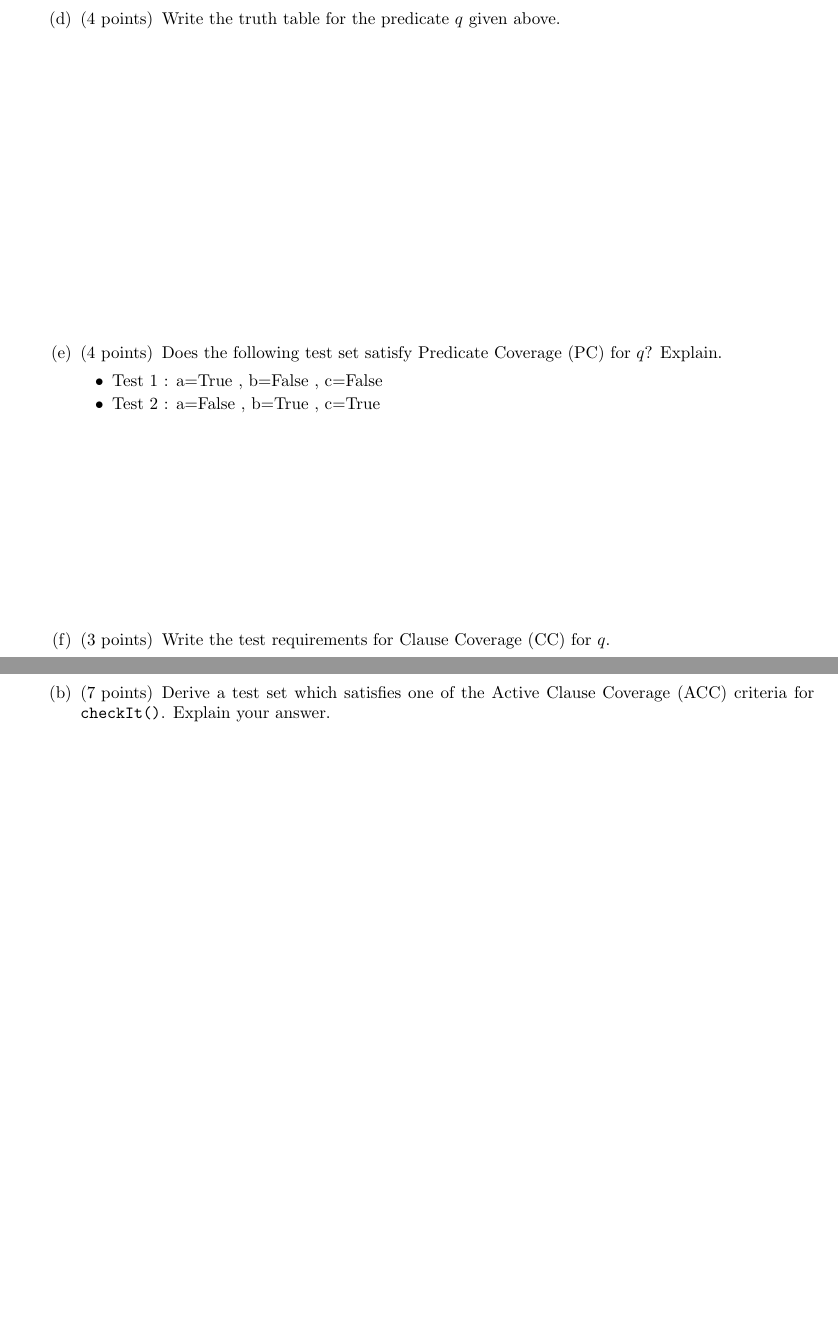
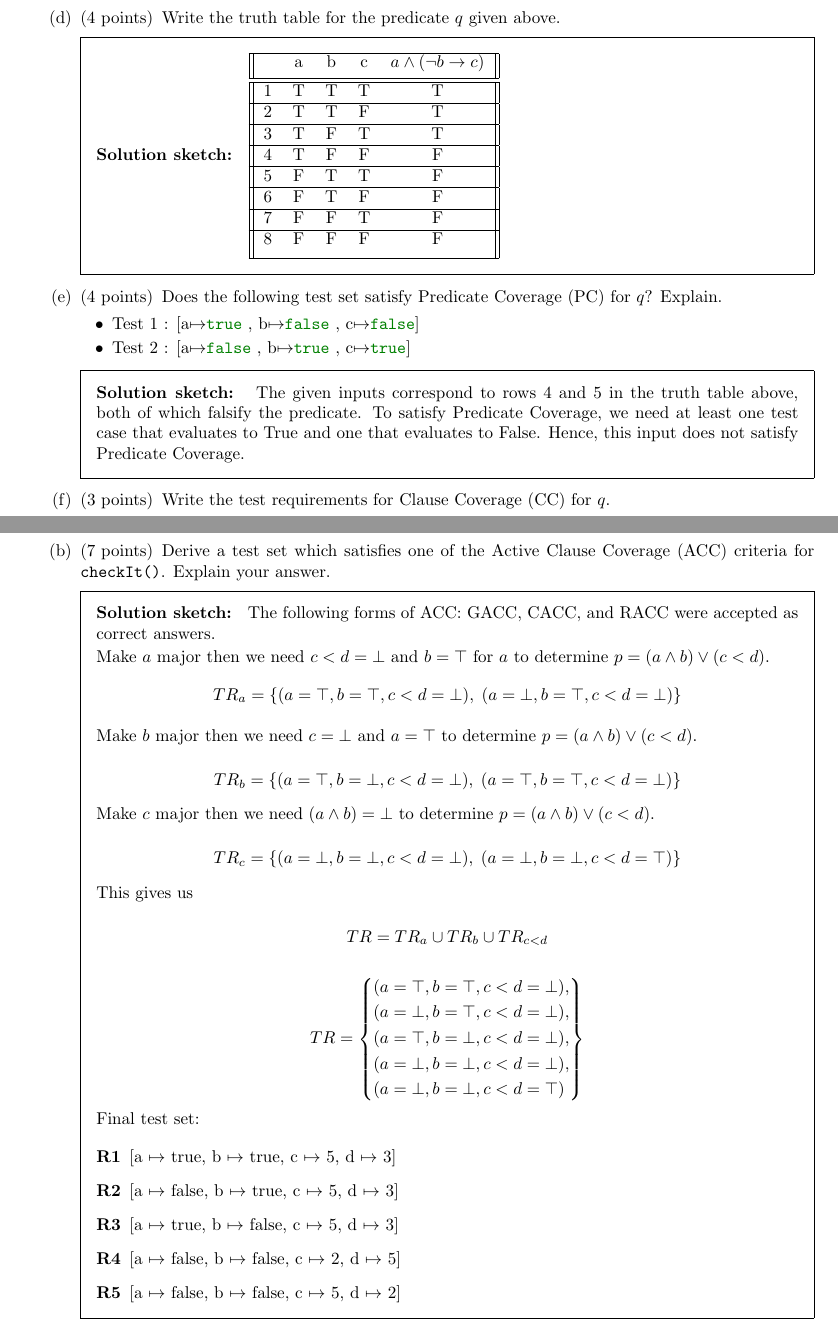
Before and after one commit to antoniobianchi333/cs408, a LaTeX problem sheet (homework/hw3.tex): two parts of pages 4 and 5 of 6, joined at a grey line, cut so that both start at the same text, the shorter picture padded with empty space. Compiled offline with pdfLaTeX.

Commit message:
Cleaned up solutions for Homework 3.

```diff
--- a/homework/hw3.tex
+++ b/homework/hw3.tex
@@ -1,4 +1,4 @@
-\documentclass[addpoints]{exam}
+\documentclass[addpoints, answers]{exam}
 
 \input{cmds}
 
@@ -17,6 +17,8 @@
 
 \newcommand{\includecode}[2][c]{\lstinputlisting[caption=, escapechar=, language=#1]{#2}<!---->}
 \RecustomVerbatimCommand{\VerbatimInput}{VerbatimInput}{}
+
+\newcommand{\Code}[1]{\mintinline{java}{#1}}
 
 \renewcommand{\solutiontitle}{\noindent\textbf{Solution sketch: }}
 
@@ -189,3 +211,4 @@
+  evaluate to false.  Hence, this input satisfies Predicate Coverage.
 }
 
 % 0.5 points for each T/F covered for a b c
@@ -316,28 +339,49 @@
 \part[4] Write the truth table for the predicate $q$ given above.
 \answerspace{18}%
 \answer{
-	The truth table is Table 2.
+        \begin{tabular}{||c c c c c||}
+    \hline
+        & a & b & c & $a \land (\lnot b \rightarrow c)$ \\ [0.5ex]
+    \hline\hline
+     1 & T & T & T & T \\
+     \hline
+     2 & T & T & F & T \\
+     \hline
+     3 & T & F & T & T \\
+     \hline
+     4 & T & F & F & F \\
+     \hline
+     5 & F & T & T & F \\
+     \hline
+     6 & F & T & F & F \\
+     \hline
+     7 & F & F & T & F \\
+     \hline
+     8 & F & F & F & F \\
+     [1ex]
+    \hline
+        \end{tabular}
 }
 
 % 2 each for the true and false case
 \part[4] Does the following test set satisfy Predicate Coverage (PC)
   for $q$? Explain.
 \begin{itemize}
-	\item {Test 1 : a=True , b=False , c=False}
-	\item {Test 2 : a=False , b=True , c=True}
+	\item {Test 1 : [a$\mapsto$\Code{true} , b$\mapsto$\Code{false} , c$\mapsto$\Code{false}]}
+	\item {Test 2 : [a$\mapsto$\Code{false} , b$\mapsto$\Code{true} , c$\mapsto$\Code{true}]}
 \end{itemize}
 \answerspace{12}%
-\answer{
-	The given inputs correspond to rows 4 and 5 in the truth table, which both evaluate to False. \\
-	To satisfy Predicate Coverage, we need at least one test case that evaluates to True and one that evaluates to False. \\
-	Hence, this input does not satisfy Predicate Coverage.
-}
+\answer{ The given inputs correspond to rows 4 and 5 in the truth
+  table above, both of which falsify the predicate. To satisfy
+  Predicate Coverage, we need at least one test case that evaluates to
+  True and one that evaluates to False.  Hence, this input does not
+  satisfy Predicate Coverage.  }
 
 % 0.5 points for each T/F covered for a b c
 \part[3] Write the test requirements for Clause Coverage (CC) for $q$.
 \answerspace{12}%
 \answer{
-	TR: a=False, a=True, b=False, b=True, c=False, c=True.
+  TR: {a=False, a=True, b=False, b=True, c=False, c=True}
 }
 \end{parts}
 
@@ -362,11 +406,11 @@
   by a list of the individual clauses in each predicate.
   Use the format ``predicate1: clause1, clause2, ...''
   \answerspace{12} \answer{
-	$(a \wedge b) \vee c$ \\
+	$(a \wedge b) \vee (c < d)$ \\
 	$a \wedge b$ \\
 	$a$ \\
 	$b$ \\
-	$c$
+	$c < d$
 }
 
 % One point for each in TR
@@ -387,42 +431,51 @@
 	% \end{tabular}
 	The following forms of ACC: GACC, CACC, and RACC were accepted as correct answers.
 
-	Make $a$ major then we need $c=\bot$ and $b=\top$ for $a$ to determine \(p = (a \wedge b) \vee c\).
+	Make $a$ major then we need $c < d=\bot$ and $b=\top$ for $a$ to determine \(p = (a \wedge b) \vee (c < d)\).
 	\[
-	TR_a = \{ (a = \top, b = \top, c = \bot),\; (a = \bot, b = \top, c = \bot)\}
+	TR_a = \{ (a = \top, b = \top, c < d = \bot),\; (a = \bot, b = \top, c < d = \bot)\}
 	\]
 
 	Make $b$ major then we need $c=\bot$ and $a=\top$ to determine
-	\(p = (a \wedge b) \vee c\).
+	\(p = (a \wedge b) \vee (c < d)\).
 
 	\[
-	TR_b = \{ (a = \top, b = \bot, c = \bot),\; (a = \top, b = \top, c = \bot)\}
+	TR_b = \{ (a = \top, b = \bot, c < d = \bot),\; (a = \top, b = \top, c < d = \bot)\}
 	\]
 
 	Make $c$ major then we need $(a \wedge b)=\bot$ to determine
-	\(p = (a \wedge b) \vee c\).
+	\(p = (a \wedge b) \vee (c < d)\).
 
 	\[
-	TR_c = \{ (a = \bot, b = \bot, c = \bot),\; (a = \bot, b = \bot, c = \top)\}
+	TR_c = \{ (a = \bot, b = \bot, c < d = \bot),\; (a = \bot, b =
+        \bot, c < d = \top)\}
 	\]
 
 	This gives us
 
 	\[
-	TR = TR_a \cup TR_b \cup TR_c
+	TR = TR_a \cup TR_b \cup TR_{c < d}
 	\]
 
 	\[
 	TR = \left\{
 	\begin{aligned}
-	& (a = \top, b = \top, c = \bot),\\
-	& (a = \bot, b = \top, c = \bot),\\
-	& (a = \top, b = \bot, c = \bot),\\
-	& (a = \bot, b = \bot, c = \bot),\\
-	& (a = \bot, b = \bot, c = \top)
-\end{aligned}
-\right\}
-\]
+	& (a = \top, b = \top, c < d = \bot),\\
+	& (a = \bot, b = \top, c < d = \bot),\\
+	& (a = \top, b = \bot, c < d = \bot),\\
+	& (a = \bot, b = \bot, c < d = \bot),\\
+	& (a = \bot, b = \bot, c < d = \top)
+      \end{aligned}
+    \right\}
+  \]
+  Final test set:
+  \begin{description}
+  \item[R1] [a $\mapsto$ true, b $\mapsto$ true, c $\mapsto$ 5, d $\mapsto$ 3]
+  \item[R2] [a $\mapsto$ false, b $\mapsto$ true, c $\mapsto$ 5, d $\mapsto$ 3]
+  \item[R3] [a $\mapsto$ true, b $\mapsto$ false, c $\mapsto$ 5, d $\mapsto$ 3]
+  \item[R4] [a $\mapsto$ false, b $\mapsto$ false, c $\mapsto$ 2, d $\mapsto$ 5]
+  \item[R5] [a $\mapsto$ false, b $\mapsto$ false, c $\mapsto$ 5, d $\mapsto$ 2]
+  \end{description}
 }
 
 \end{parts}
```
Also changed, not shown: homework/hw3.tex (34 more changed lines).
